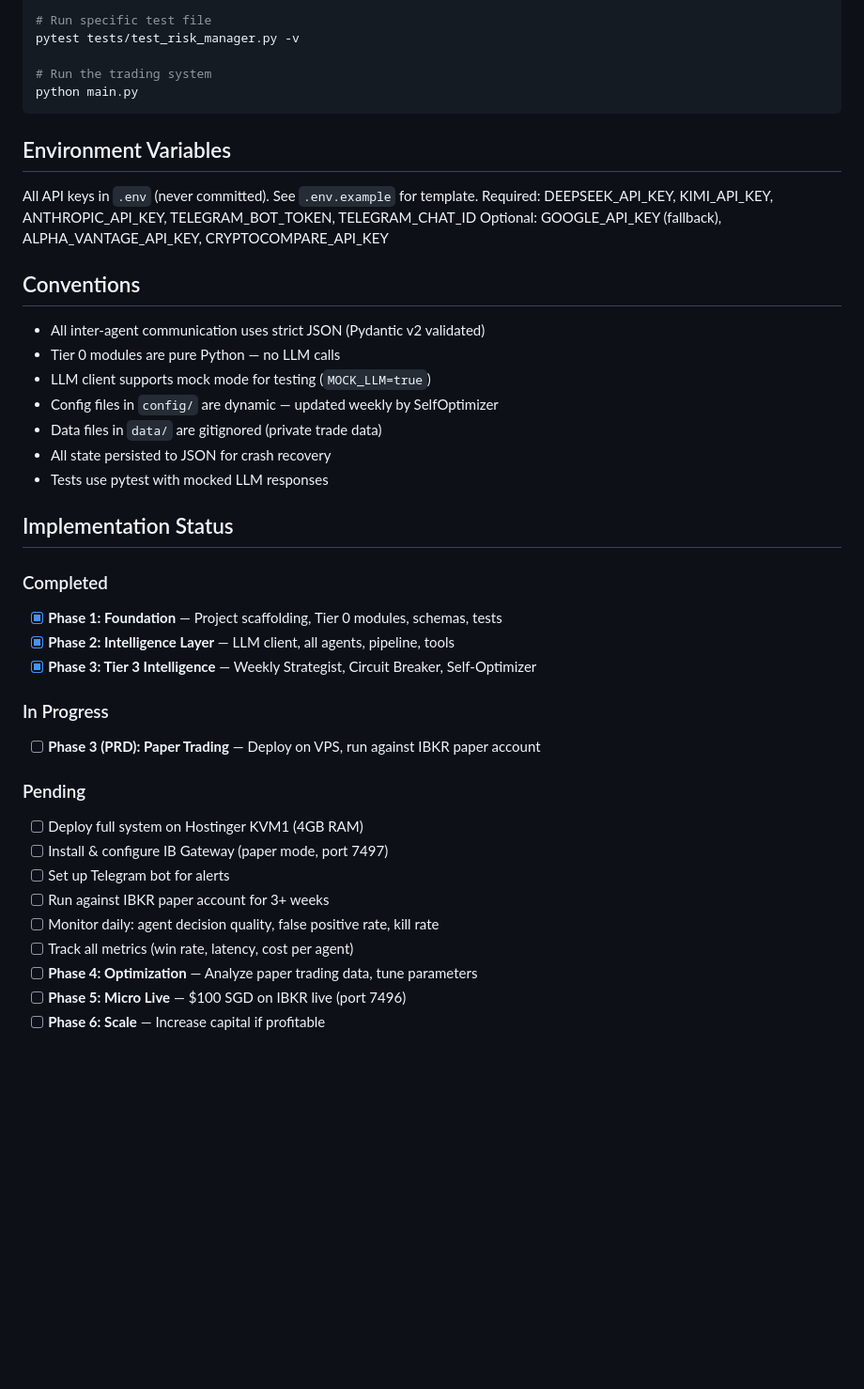
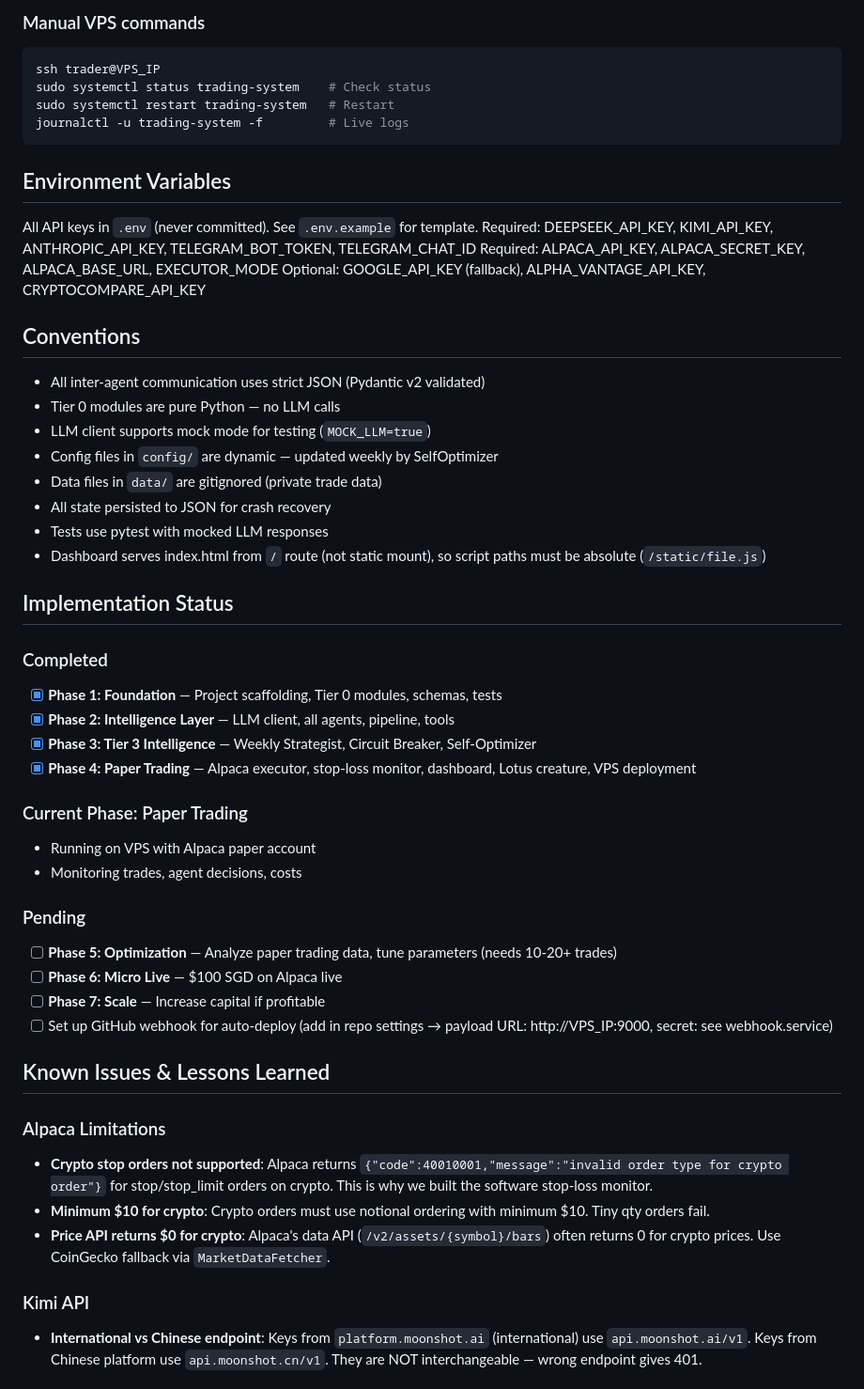
Before and after one commit to sukaimi/trading-system, a Markdown page: CLAUDE.md, the part around one of its changes. Shown at 94% size. Rendered like a GitHub page; blank space fills up the shorter version.

````diff
--- a/CLAUDE.md
+++ b/CLAUDE.md
@@ -59,14 +83,16 @@ pytest tests/ -v
 
-# Run specific test file
-pytest tests/test_risk_manager.py -v
-
-# Run the trading system
-python main.py
+### Manual VPS commands
+```bash
+ssh trader@VPS_IP
+sudo systemctl status trading-system    # Check status
+sudo systemctl restart trading-system   # Restart
+journalctl -u trading-system -f         # Live logs
 ```
 
 ## Environment Variables
 All API keys in `.env` (never committed). See `.env.example` for template.
 Required: DEEPSEEK_API_KEY, KIMI_API_KEY, ANTHROPIC_API_KEY, TELEGRAM_BOT_TOKEN, TELEGRAM_CHAT_ID
+Required: ALPACA_API_KEY, ALPACA_SECRET_KEY, ALPACA_BASE_URL, EXECUTOR_MODE
 Optional: GOOGLE_API_KEY (fallback), ALPHA_VANTAGE_API_KEY, CRYPTOCOMPARE_API_KEY
 
 ## Conventions
@@ -77,6 +103,7 @@ Optional: GOOGLE_API_KEY (fallback), ALPHA_VANTAGE_API_KEY, CRYPTOCOMPARE_API_KE
 - Data files in `data/` are gitignored (private trade data)
 - All state persisted to JSON for crash recovery
 - Tests use pytest with mocked LLM responses
+- Dashboard serves index.html from `/` route (not static mount), so script paths must be absolute (`/static/file.js`)
 
 ## Implementation Status
 
@@ -84,17 +111,25 @@ Optional: GOOGLE_API_KEY (fallback), ALPHA_VANTAGE_API_KEY, CRYPTOCOMPARE_API_KE
 - [x] **Phase 1: Foundation** — Project scaffolding, Tier 0 modules, schemas, tests
 - [x] **Phase 2: Intelligence Layer** — LLM client, all agents, pipeline, tools
 - [x] **Phase 3: Tier 3 Intelligence** — Weekly Strategist, Circuit Breaker, Self-Optimizer
+- [x] **Phase 4: Paper Trading** — Alpaca executor, stop-loss monitor, dashboard, Lotus creature, VPS deployment
 
-### In Progress
-- [ ] **Phase 3 (PRD): Paper Trading** — Deploy on VPS, run against IBKR paper account
+### Current Phase: Paper Trading
+- Running on VPS with Alpaca paper account
+- Monitoring trades, agent decisions, costs
 
 ### Pending
-- [ ] Deploy full system on Hostinger KVM1 (4GB RAM)
-- [ ] Install & configure IB Gateway (paper mode, port 7497)
-- [ ] Set up Telegram bot for alerts
-- [ ] Run against IBKR paper account for 3+ weeks
-- [ ] Monitor daily: agent decision quality, false positive rate, kill rate
-- [ ] Track all metrics (win rate, latency, cost per agent)
-- [ ] **Phase 4: Optimization** — Analyze paper trading data, tune parameters
-- [ ] **Phase 5: Micro Live** — $100 SGD on IBKR live (port 7496)
-- [ ] **Phase 6: Scale** — Increase capital if profitable
+- [ ] **Phase 5: Optimization** — Analyze paper trading data, tune parameters (needs 10-20+ trades)
+- [ ] **Phase 6: Micro Live** — $100 SGD on Alpaca live
+- [ ] **Phase 7: Scale** — Increase capital if profitable
+- [ ] Set up GitHub webhook for auto-deploy (add in repo settings → payload URL: http://VPS_IP:9000, secret: see webhook.service)
+
+## Known Issues & Lessons Learned
+
+### Alpaca Limitations
+- **Crypto stop orders not supported**: Alpaca returns `{"code":40010001,"message":"invalid order type for crypto order"}` for stop/stop_limit orders on crypto. This is why we built the software stop-loss monitor.
+- **Minimum $10 for crypto**: Crypto orders must use notional ordering with minimum $10. Tiny qty orders fail.
+- **Price API returns $0 for crypto**: Alpaca's data API (`/v2/assets/{symbol}/bars`) often returns 0 for crypto prices. Use CoinGecko fallback via `MarketDataFetcher`.
+
+### Kimi API
+- **International vs Chinese endpoint**: Keys from `platform.moonshot.ai` (international) use `api.moonshot.ai/v1`. Keys from Chinese platform use `api.moonshot.cn/v1`. They are NOT interchangeable — wrong endpoint gives 401.
+
````
Also changed, not shown: other parts of CLAUDE.md (+68 -21 lines).
